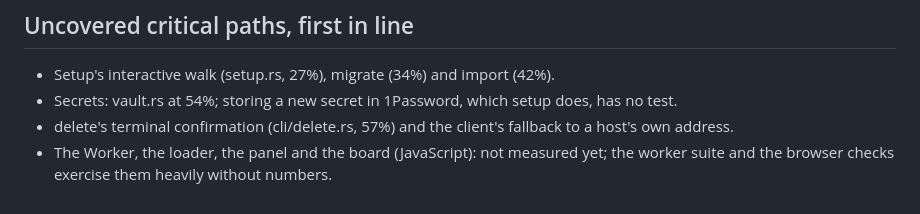
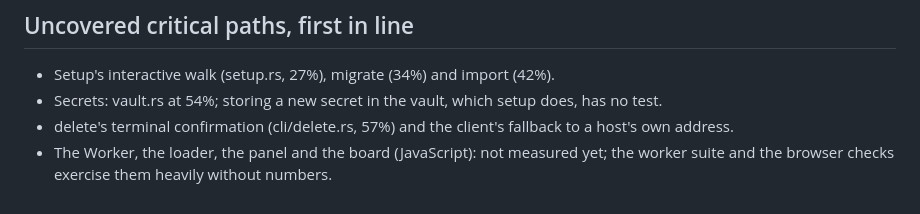
Before and after one commit to gmrdad82/p99, a Markdown page: docs/coverage.md, the part around the change. GitHub-like rendering.

Commit message:
Coverage notes name the vault, not the tool
Co-Authored-By: Claude Opus 5.5 <noreply@anthropic.com>

```diff
--- a/docs/coverage.md
+++ b/docs/coverage.md
@@ -139,6 +139,6 @@ What is left in the CLI: delete's confirmation on a terminal (the tests have no
 ## Uncovered critical paths, first in line
 
 - Setup's interactive walk (setup.rs, 27%), migrate (34%) and import (42%).
-- Secrets: vault.rs at 54%; storing a new secret in 1Password, which setup does, has no test.
+- Secrets: vault.rs at 54%; storing a new secret in the vault, which setup does, has no test.
 - delete's terminal confirmation (cli/delete.rs, 57%) and the client's fallback to a host's own address.
 - The Worker, the loader, the panel and the board (JavaScript): not measured yet; the worker suite and the browser checks exercise them heavily without numbers.
```
